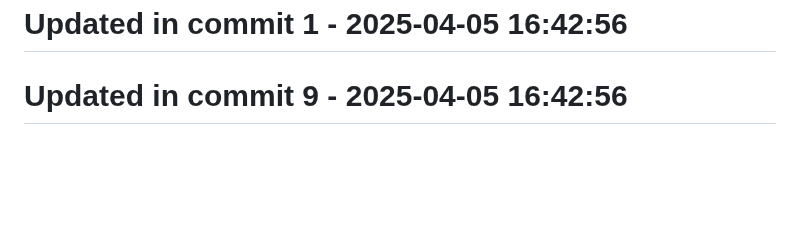
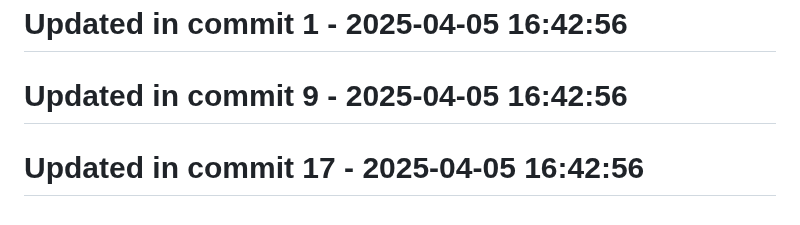
Before and after one commit to llamasearchai/llamaquest, a Markdown page: README.md, the part around the change. Drawn GitHub-style; blank space fills up the shorter version.

Commit message:
fix: Fix issue in README.md

```diff
--- a/README.md
+++ b/README.md
@@ -217,3 +217,5 @@ This project is licensed under the MIT License - see the [LICENSE](LICENSE) file
 # Updated in commit 1 - 2025-04-05 16:42:56
 
 # Updated in commit 9 - 2025-04-05 16:42:56
+
+# Updated in commit 17 - 2025-04-05 16:42:56
```
